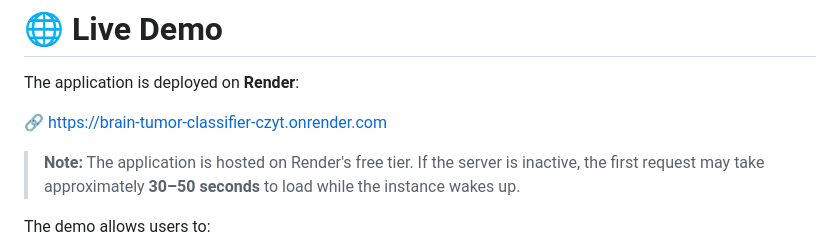
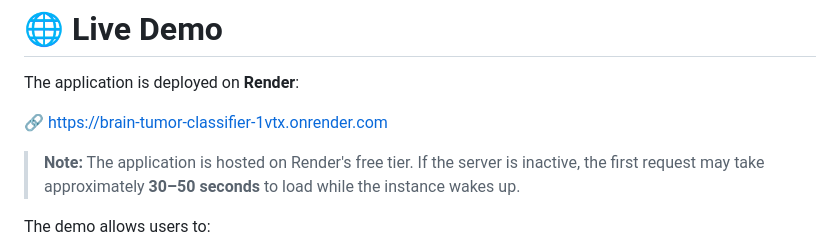
Before and after one commit to ChMuhammadAhmad/Brain-Tumor-Classifier, a Markdown page: README.md, the part around the change. Drawn GitHub-style.

```diff
--- a/README.md
+++ b/README.md
@@ -12,7 +12,7 @@ The application allows users to upload an MRI scan through a web interface and r
 
 The application is deployed on **Render**:
 
-🔗 https://brain-tumor-classifier-czyt.onrender.com
+🔗 https://brain-tumor-classifier-1vtx.onrender.com
 
 > **Note:** The application is hosted on Render's free tier. If the server is inactive, the first request may take approximately **30–50 seconds** to load while the instance wakes up.
 
```
